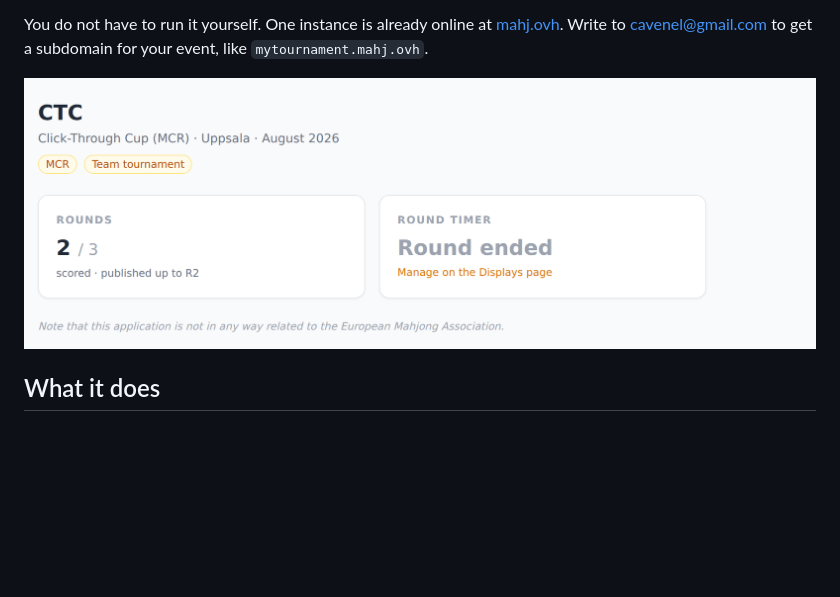
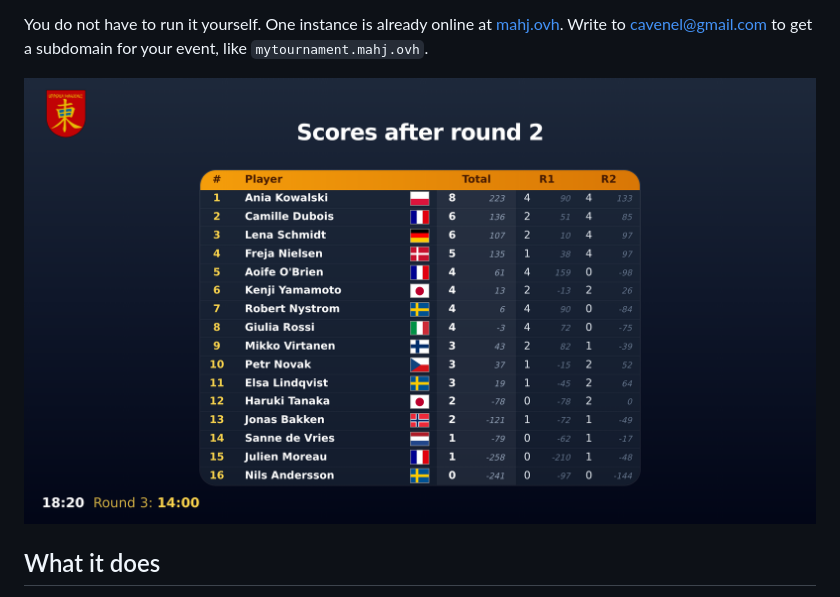
Before and after one commit to cavenel/mahjong-organizer, a Markdown page: README.md, the part around the change. Drawn GitHub-style; pictures changed too: docs/screenshots/standings-screen.png (added); blank space fills up the shorter version.

```diff
--- a/README.md
+++ b/README.md
@@ -13,7 +13,7 @@ You do not have to run it yourself. One instance is already online at
 [mahj.ovh](https://mahj.ovh). Write to cavenel@gmail.com to get a subdomain for
 your event, like `mytournament.mahj.ovh`.
 
-![The tournament dashboard](docs/admin-console/screenshots/00-welcome-dashboard.png)
+![Standings on the screen in the room](docs/screenshots/standings-screen.png)
 
 ## What it does
 
```
Also changed, not shown: scripts/screenshots/README.md (+5 -2 lines), 1 other file.
